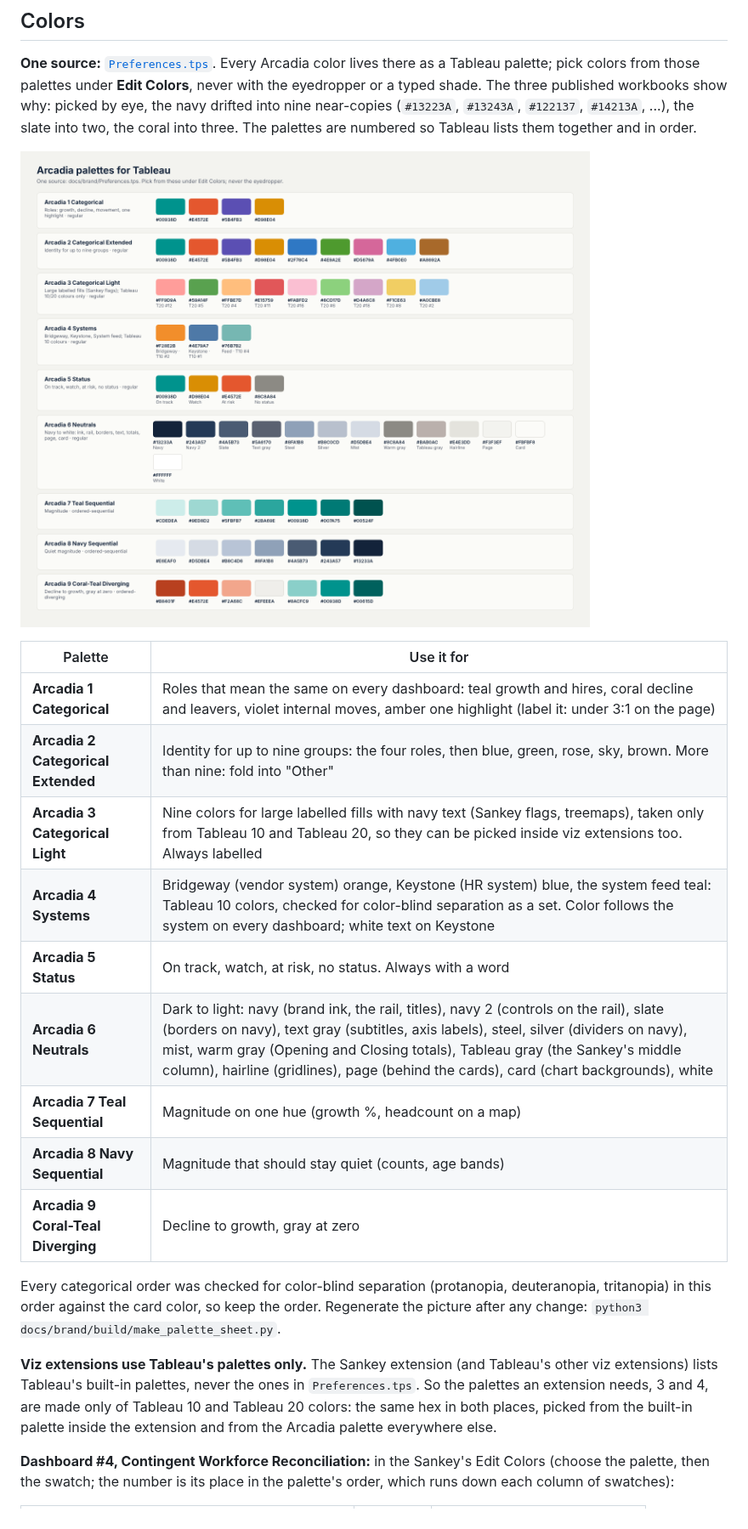
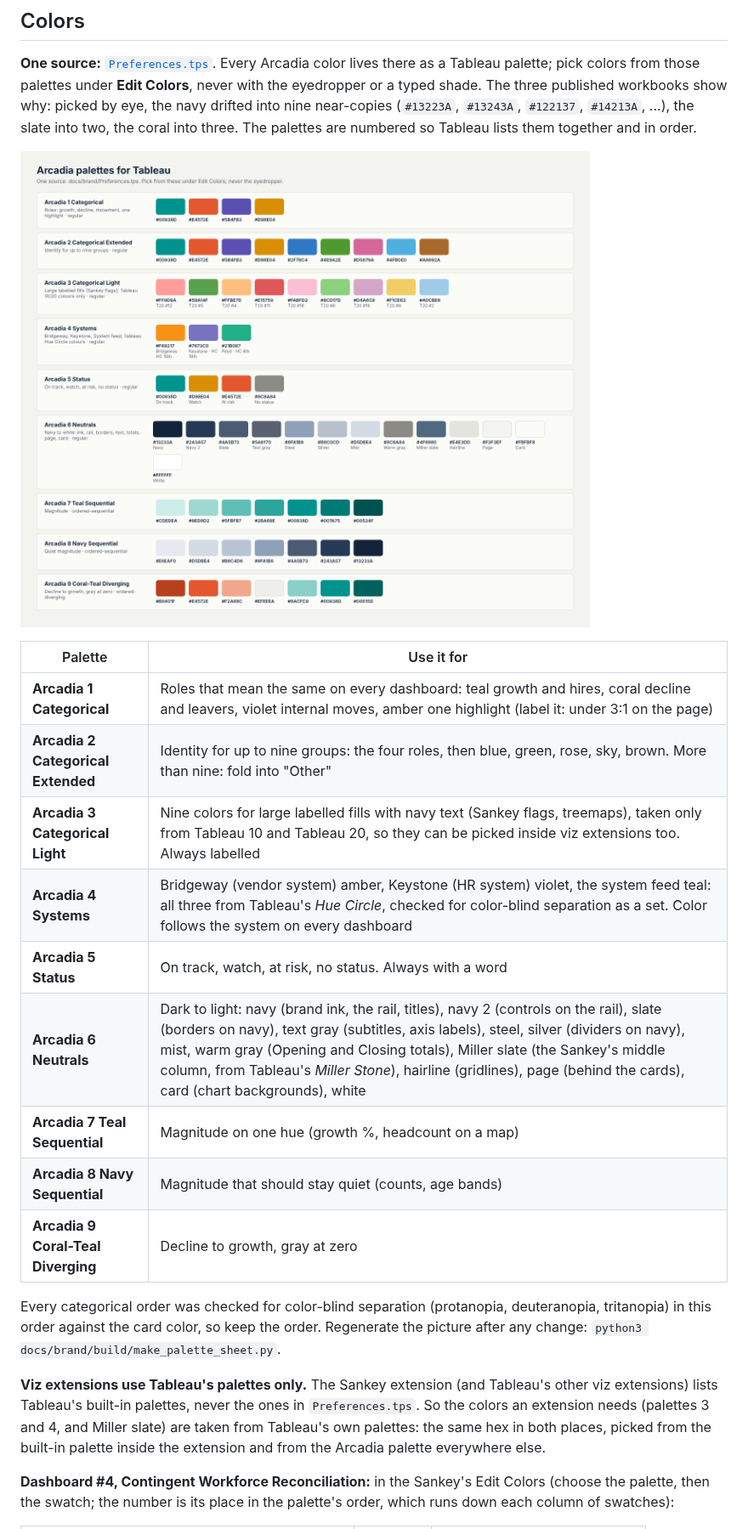
Before and after one commit to thialp/people-analytics-warehouse, a Markdown page: docs/brand/README.md, the part around one of its changes. Shown at 85% size. GitHub-like rendering; pictures changed too: docs/brand/arcadia_palettes.png.

```diff
--- a/docs/brand/README.md
+++ b/docs/brand/README.md
@@ -29,16 +29,16 @@ The logo is original, so it is safe to publish; Tableau Public's Viz of the Day
 | **Arcadia 1 Categorical** | Roles that mean the same on every dashboard: teal growth and hires, coral decline and leavers, violet internal moves, amber one highlight (label it: under 3:1 on the page) |
 | **Arcadia 2 Categorical Extended** | Identity for up to nine groups: the four roles, then blue, green, rose, sky, brown. More than nine: fold into "Other" |
 | **Arcadia 3 Categorical Light** | Nine colors for large labelled fills with navy text (Sankey flags, treemaps), taken only from Tableau 10 and Tableau 20, so they can be picked inside viz extensions too. Always labelled |
-| **Arcadia 4 Systems** | Bridgeway (vendor system) orange, Keystone (HR system) blue, the system feed teal: Tableau 10 colors, checked for color-blind separation as a set. Color follows the system on every dashboard; white text on Keystone |
+| **Arcadia 4 Systems** | Bridgeway (vendor system) amber, Keystone (HR system) violet, the system feed teal: all three from Tableau's *Hue Circle*, checked for color-blind separation as a set. Color follows the system on every dashboard |
 | **Arcadia 5 Status** | On track, watch, at risk, no status. Always with a word |
-| **Arcadia 6 Neutrals** | Dark to light: navy (brand ink, the rail, titles), navy 2 (controls on the rail), slate (borders on navy), text gray (subtitles, axis labels), steel, silver (dividers on navy), mist, warm gray (Opening and Closing totals), Tableau gray (the Sankey's middle column), hairline (gridlines), page (behind the cards), card (chart backgrounds), white |
+| **Arcadia 6 Neutrals** | Dark to light: navy (brand ink, the rail, titles), navy 2 (controls on the rail), slate (borders on navy), text gray (subtitles, axis labels), steel, silver (dividers on navy), mist, warm gray (Opening and Closing totals), Miller slate (the Sankey's middle column, from Tableau's *Miller Stone*), hairline (gridlines), page (behind the cards), card (chart backgrounds), white |
 | **Arcadia 7 Teal Sequential** | Magnitude on one hue (growth %, headcount on a map) |
 | **Arcadia 8 Navy Sequential** | Magnitude that should stay quiet (counts, age bands) |
 | **Arcadia 9 Coral-Teal Diverging** | Decline to growth, gray at zero |
 
 Every categorical order was checked for color-blind separation (protanopia, deuteranopia, tritanopia) in this order against the card color, so keep the order. Regenerate the picture after any change: `python3 docs/brand/build/make_palette_sheet.py`.
 
-**Viz extensions use Tableau's palettes only.** The Sankey extension (and Tableau's other viz extensions) lists Tableau's built-in palettes, never the ones in `Preferences.tps`. So the palettes an extension needs, 3 and 4, are made only of Tableau 10 and Tableau 20 colors: the same hex in both places, picked from the built-in palette inside the extension and from the Arcadia palette everywhere else.
+**Viz extensions use Tableau's palettes only.** The Sankey extension (and Tableau's other viz extensions) lists Tableau's built-in palettes, never the ones in `Preferences.tps`. So the colors an extension needs (palettes 3 and 4, and Miller slate) are taken from Tableau's own palettes: the same hex in both places, picked from the built-in palette inside the extension and from the Arcadia palette everywhere else.
 
 **Dashboard #4, Contingent Workforce Reconciliation:** in the Sankey's Edit Colors (choose the palette, then the swatch; the number is its place in the palette's order, which runs down each column of swatches):
 
```
Also changed, not shown: other parts of docs/brand/README.md (+6 -4 lines), 4 other files.
